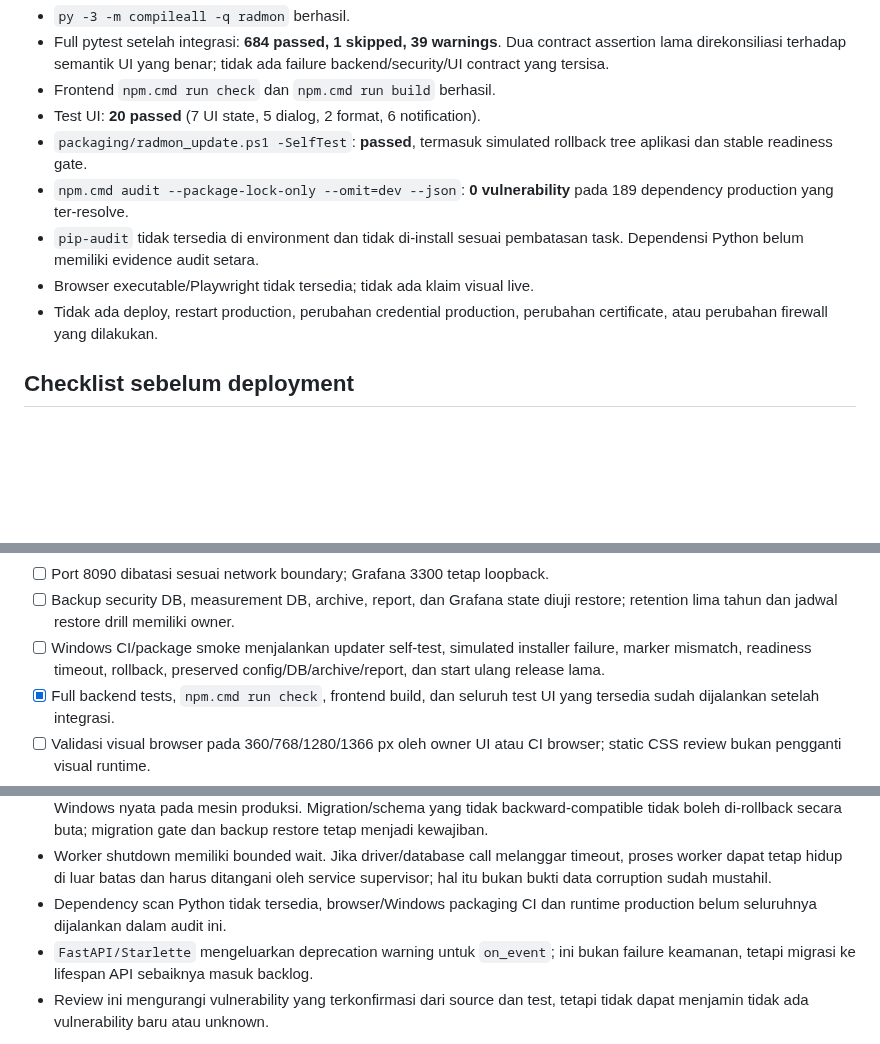
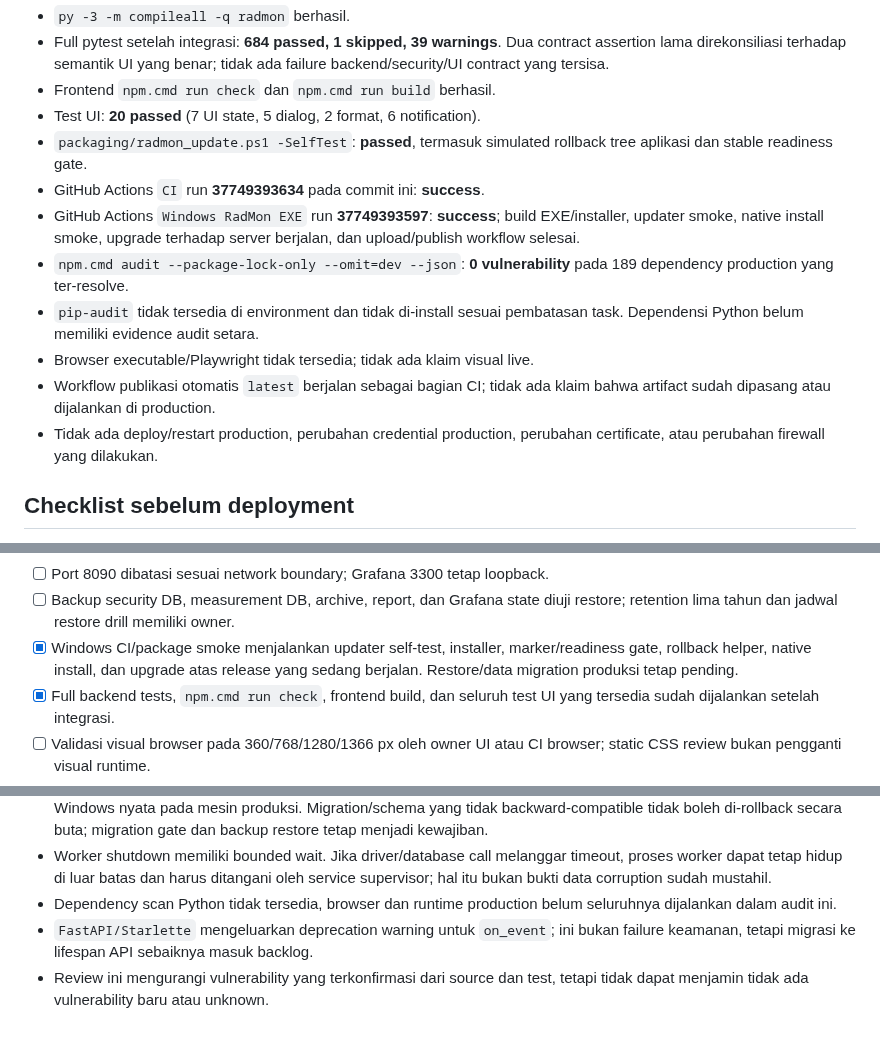
Before and after one commit to Mubax5/Radmon, a Markdown page: docs/SECURITY-REVIEW-ID.md, 3 parts joined by grey strips. Rendered like a GitHub page; blank space fills up the shorter version.

Commit message:
Record successful CI verification

```diff
--- a/docs/SECURITY-REVIEW-ID.md
+++ b/docs/SECURITY-REVIEW-ID.md
@@ -75,12 +75,18 @@ Validasi yang tersedia pada workspace:
 - Test UI: **20 passed** (7 UI state, 5 dialog, 2 format, 6 notification).
 - `packaging/radmon_update.ps1 -SelfTest`: **passed**, termasuk simulated
   rollback tree aplikasi dan stable readiness gate.
+- GitHub Actions `CI` run **37749393634** pada commit ini: **success**.
+- GitHub Actions `Windows RadMon EXE` run **37749393597**: **success**;
+  build EXE/installer, updater smoke, native install smoke, upgrade terhadap
+  server berjalan, dan upload/publish workflow selesai.
 - `npm.cmd audit --package-lock-only --omit=dev --json`: **0 vulnerability**
   pada 189 dependency production yang ter-resolve.
 - `pip-audit` tidak tersedia di environment dan tidak di-install sesuai
   pembatasan task. Dependensi Python belum memiliki evidence audit setara.
 - Browser executable/Playwright tidak tersedia; tidak ada klaim visual live.
-- Tidak ada deploy, restart production, perubahan credential production,
+- Workflow publikasi otomatis `latest` berjalan sebagai bagian CI; tidak ada
+  klaim bahwa artifact sudah dipasang atau dijalankan di production.
+- Tidak ada deploy/restart production, perubahan credential production,
   perubahan certificate, atau perubahan firewall yang dilakukan.
 
 ## Checklist sebelum deployment
@@ -104,9 +110,9 @@ Validasi yang tersedia pada workspace:
 - [ ] Port 8090 dibatasi sesuai network boundary; Grafana 3300 tetap loopback.
 - [ ] Backup security DB, measurement DB, archive, report, dan Grafana state
   diuji restore; retention lima tahun dan jadwal restore drill memiliki owner.
-- [ ] Windows CI/package smoke menjalankan updater self-test, simulated
-  installer failure, marker mismatch, readiness timeout, rollback, preserved
-  config/DB/archive/report, dan start ulang release lama.
+- [x] Windows CI/package smoke menjalankan updater self-test, installer,
+  marker/readiness gate, rollback helper, native install, dan upgrade atas
+  release yang sedang berjalan. Restore/data migration produksi tetap pending.
 - [x] Full backend tests, `npm.cmd run check`, frontend build, dan seluruh test
   UI yang tersedia sudah dijalankan setelah integrasi.
 - [ ] Validasi visual browser pada 360/768/1280/1366 px oleh owner UI atau CI
@@ -130,8 +136,8 @@ Validasi yang tersedia pada workspace:
 - Worker shutdown memiliki bounded wait. Jika driver/database call melanggar
   timeout, proses worker dapat tetap hidup di luar batas dan harus ditangani
   oleh service supervisor; hal itu bukan bukti data corruption sudah mustahil.
-- Dependency scan Python tidak tersedia, browser/Windows packaging CI dan
-  runtime production belum seluruhnya dijalankan dalam audit ini.
+- Dependency scan Python tidak tersedia, browser dan runtime production belum
+  seluruhnya dijalankan dalam audit ini.
 - `FastAPI/Starlette` mengeluarkan deprecation warning untuk `on_event`; ini
   bukan failure keamanan, tetapi migrasi ke lifespan API sebaiknya masuk backlog.
 - Review ini mengurangi vulnerability yang terkonfirmasi dari source dan test,
```
